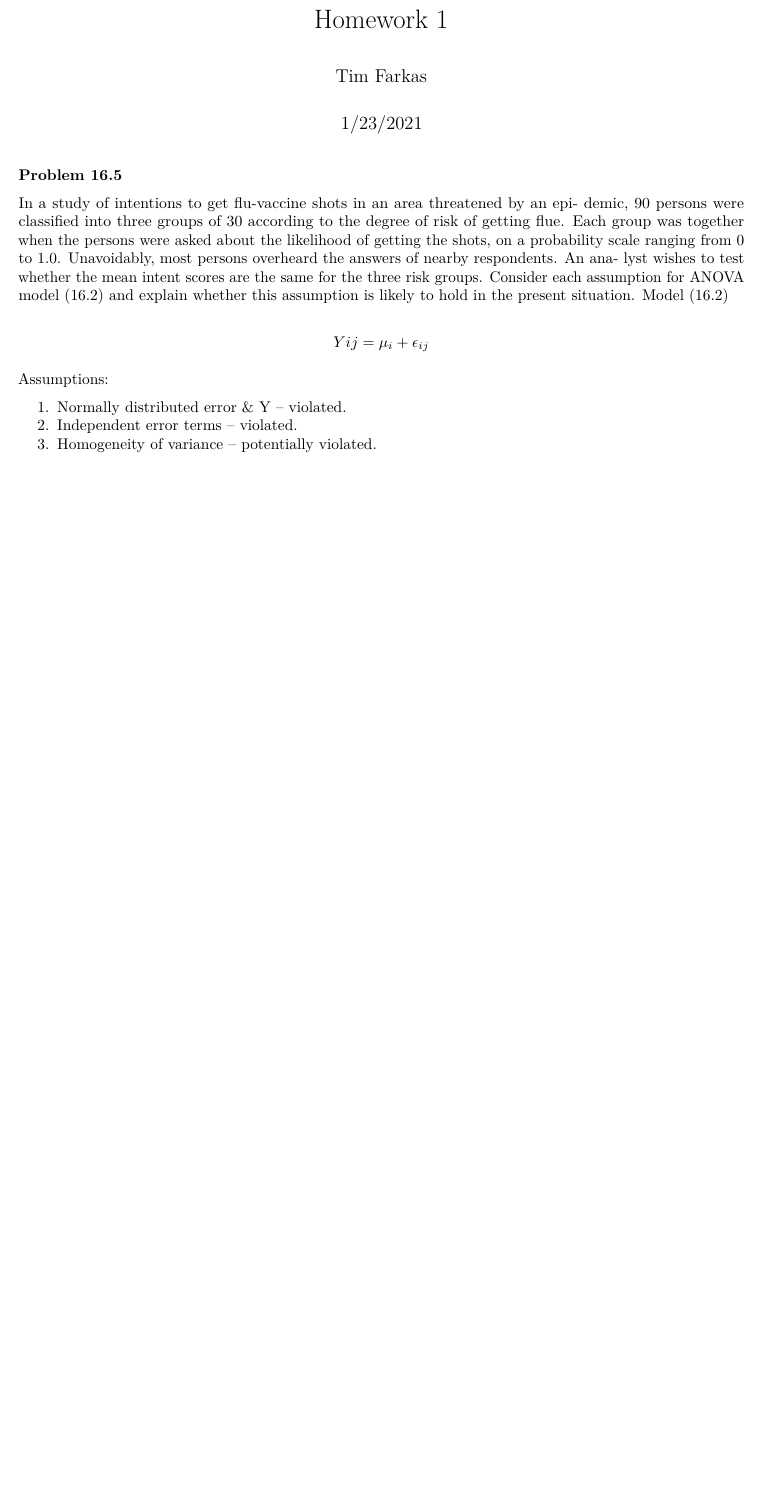
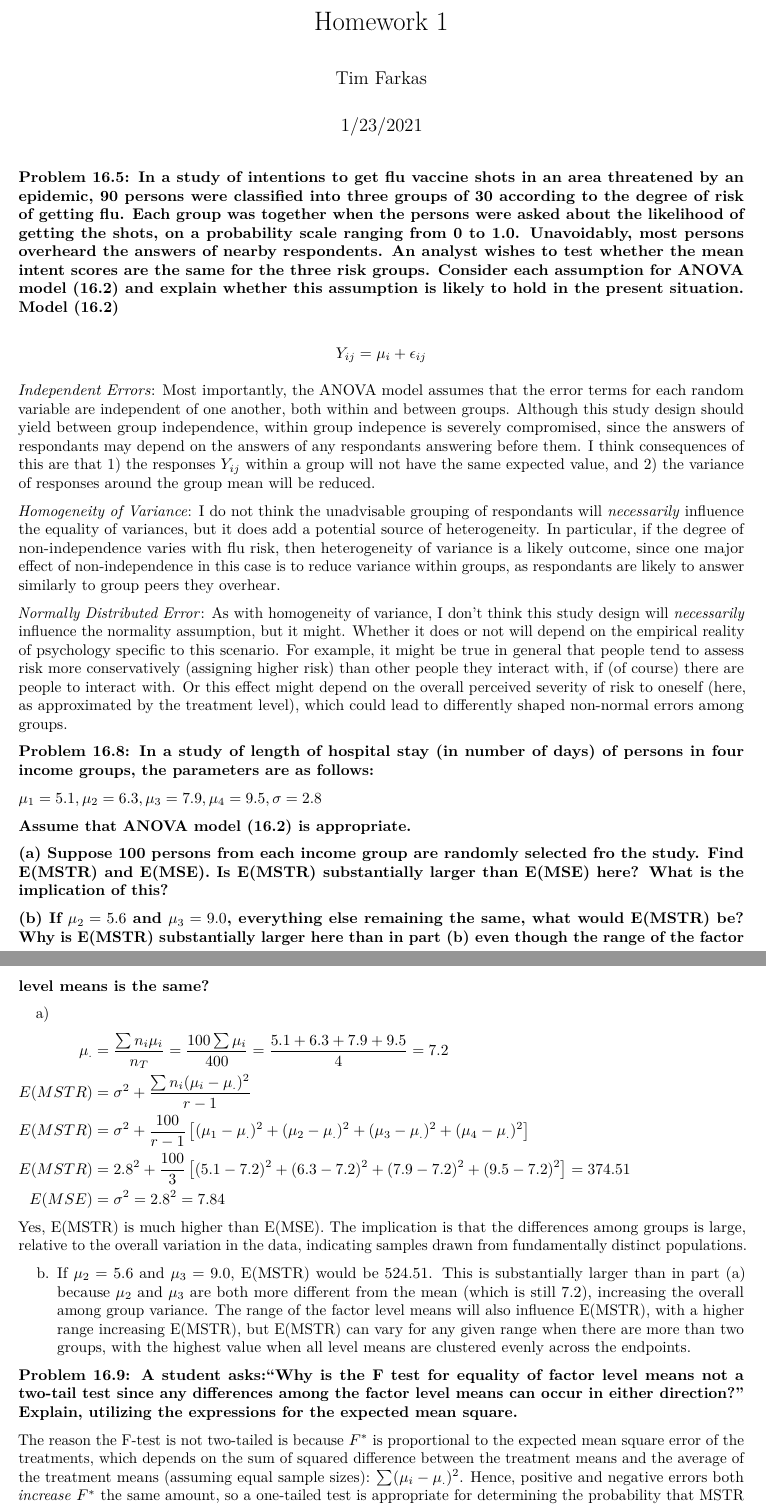
Before and after one commit to tfarkas86/stat545-anova, an R Markdown document (assignment1.Rmd): part of the page before the commit and two parts of pages 1 and 2 of 2 after it, the two joined at a grey line, cut so that both start at the same text, the shorter picture padded with empty space. Rendered offline with R 4.5, knitr and Pandoc, then LaTeX, with nearby package versions; both versions are drawn in the output format of the newer one.

Commit message:
complete assignment 1; add gitignore

````diff
--- a/assignment1.Rmd
+++ b/assignment1.Rmd
@@ -2,21 +2,52 @@
 title: "Homework 1"
 author: "Tim Farkas"
 date: "1/23/2021"
-output: html_document
+output:
+  pdf_document: default
+  html_document: default
 ---
 
 ```{r setup, include=FALSE}
 knitr::opts_chunk$set(echo = TRUE)
 ```
 
-**Problem 16.5**
+**Problem 16.5: In a study of intentions to get flu vaccine shots in an area threatened by an epidemic, 90 persons were classified into three groups of 30 according to the degree of risk of getting flu. Each group was together when the persons were asked about the likelihood of getting the shots, on a probability scale ranging from 0 to 1.0. Unavoidably, most persons overheard the answers of nearby respondents. An analyst wishes to test whether the mean intent scores are the same for the three risk groups. Consider each assumption for ANOVA model (16.2) and explain whether this assumption is likely to hold in the present situation. Model (16.2)**
 
-In a study of intentions to get flu-vaccine shots in an area threatened by an epi- demic, 90 persons were classified into three groups of 30 according to the degree of risk of getting flue. Each group was together when the persons were asked about the likelihood of getting the shots, on a probability scale ranging from 0 to 1.0. Unavoidably, most persons overheard the answers of nearby respondents. An ana- lyst wishes to test whether the mean intent scores are the same for the three risk groups. Consider each assumption for ANOVA model (16.2) and explain whether this assumption is likely to hold in the present situation. Model (16.2)
+$$Y_{ij} = \mu_i + \epsilon_{ij}$$
 
-$$Y{ij} = \mu_i + \epsilon_{ij}$$
+*Independent Errors*: Most importantly, the ANOVA model assumes that the error terms for each random variable are independent of one another, both within and between groups. Although this study design should yield between group independence, within group indepence is severely compromised, since the answers of respondants may depend on the answers of any respondants answering before them. I think consequences of this are that 1) the responses $Y_{ij}$ within a group will not have the same expected value, and 2) the variance of responses around the group mean will be reduced.
 
-Assumptions:
+*Homogeneity of Variance*: I do not think the unadvisable grouping of respondants will *necessarily* influence the equality of variances, but it does add a potential source of heterogeneity. In particular, if the degree of non-independence varies with flu risk, then heterogeneity of variance is a likely outcome, since one major effect of non-independence in this case is to reduce variance within groups, as respondants are likely to answer similarly to group peers they overhear.
 
-1. Normally distributed error & Y -- violated.
-2. Independent error terms -- violated.
-3. Homogeneity of variance -- potentially violated.
+*Normally Distributed Error*: As with homogeneity of variance, I don't think this study design will *necessarily* influence the normality assumption, but it might. Whether it does or not will depend on the empirical reality of psychology specific to this scenario. For example, it might be true in general that people tend to assess risk more conservatively (assigning higher risk) than other people they interact with, if (of course) there are people to interact with. Or this effect might depend on the overall perceived severity of risk to oneself (here, as approximated by the treatment level), which could lead to differently shaped non-normal errors among groups.
+
+**Problem 16.8: In a study of length of hospital stay (in number of days) of persons in four income groups, the parameters are as follows: **
+
+$\mu_1 = 5.1, \mu_2 = 6.3, \mu_3 = 7.9, \mu_4 = 9.5, \sigma = 2.8$
+
+**Assume that ANOVA model (16.2) is appropriate.**
+
+**(a) Suppose 100 persons from each income group are randomly selected fro the study. Find E(MSTR) and E(MSE). Is E(MSTR) substantially larger than E(MSE) here? What is the implication of this? **
+
+**(b) If $\mu_2 = 5.6$ and $\mu_3 = 9.0$, everything else remaining the same, what would E(MSTR) be? Why is E(MSTR) substantially larger here than in part (b) even though the range of the factor level means is the same?**
+
+a)
+
+$\begin{aligned}
+\mu_. &= \frac{\sum{n_i\mu_i}}{n_T} = \frac{100\sum{\mu_i}}{400} = \frac{5.1 + 6.3 + 7.9 + 9.5}{4} = 7.2 \\
+E(MSTR) &= \sigma^2 + \frac{\sum{n_i(\mu_i - \mu_.)^2}}{r - 1} \\
+E(MSTR) &= \sigma^2 + \frac{100}{r - 1}
+\left[(\mu_1 -\mu_.)^2 + (\mu_2 -\mu_.)^2
++ (\mu_3 -\mu_.)^2 + (\mu_4 -\mu_.)^2\right] \\
+E(MSTR) &= 2.8^2 + \frac{100}{3}\left[(5.1 - 7.2)^2
++ (6.3 - 7.2)^2 + (7.9 - 7.2)^2 + (9.5 - 7.2)^2\right] = 374.51 \\
+E(MSE) &= \sigma^2 = 2.8^2 = 7.84
+ \end{aligned}$
+
+Yes, E(MSTR) is much higher than E(MSE). The implication is that the differences among groups is large, relative to the overall variation in the data, indicating samples drawn from fundamentally distinct populations.
+
+b. If $\mu_2 = 5.6$ and $\mu_3 = 9.0$, E(MSTR) would be 524.51. This is substantially larger than in part (a) because $\mu_2$ and $\mu_3$ are both more different from the mean (which is still 7.2), increasing the overall among group variance. The range of the factor level means will also influence E(MSTR), with a higher range increasing E(MSTR), but E(MSTR) can vary for any given range when there are more than two groups, with the highest value when all level means are clustered evenly across the endpoints.
+
+**Problem 16.9: A student asks:“Why is the F test for equality of factor level means not a two-tail test since any differences among the factor level means can occur in either direction?” Explain, utilizing the expressions for the expected mean square.**
+
+The reason the F-test is not two-tailed is because $F^*$ is proportional to the expected mean square error of the treatments, which depends on the sum of squared difference between the treatment means and the average of the treatment means (assuming equal sample sizes): $\sum(\mu_i - \mu_.)^2$. Hence, positive and negative errors both *increase* $F^*$ the same amount, so a one-tailed test is appropriate for determining the probability that MSTR is greater than MSE.
````
Also changed, not shown: 1 other file.
